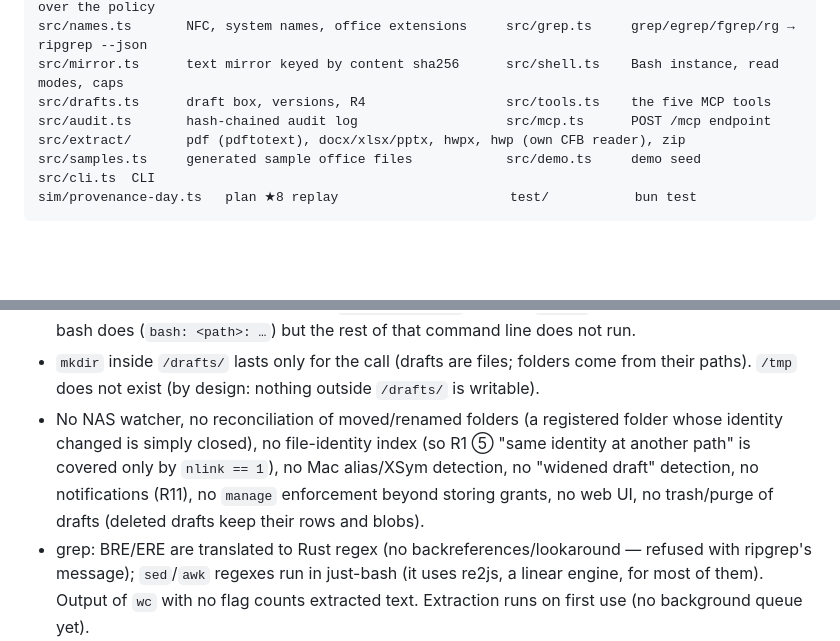
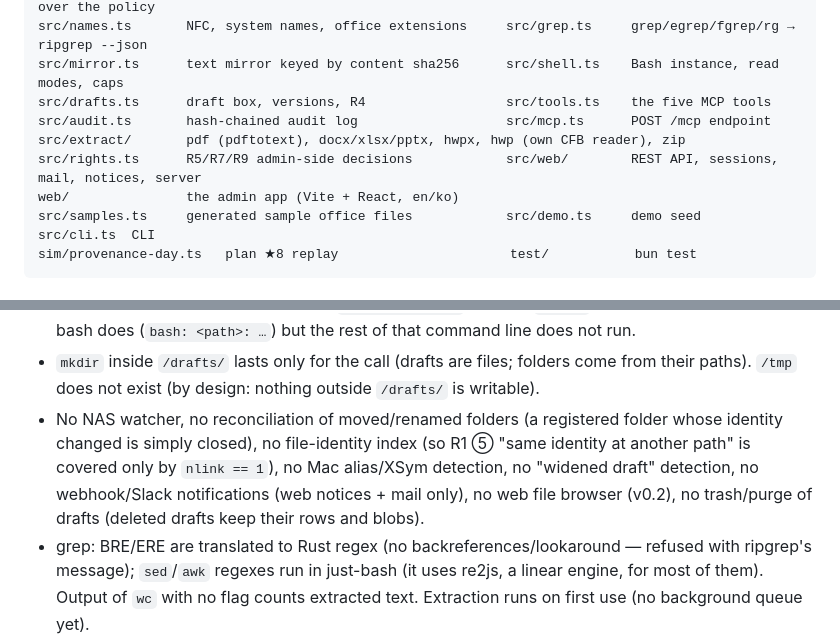
Before and after one commit to potenlab/trina-drive, a Markdown page: README.md, 2 parts joined by grey strips. GitHub-like rendering; blank space fills up the shorter version.

````diff
--- a/README.md
+++ b/README.md
@@ -119,6 +158,8 @@ src/mirror.ts      text mirror keyed by content sha256      src/shell.ts    Bash
 src/drafts.ts      draft box, versions, R4                  src/tools.ts    the five MCP tools
 src/audit.ts       hash-chained audit log                   src/mcp.ts      POST /mcp endpoint
 src/extract/       pdf (pdftotext), docx/xlsx/pptx, hwpx, hwp (own CFB reader), zip
+src/rights.ts      R5/R7/R9 admin-side decisions            src/web/        REST API, sessions, mail, notices, server
+web/               the admin app (Vite + React, en/ko)
 src/samples.ts     generated sample office files            src/demo.ts     demo seed       src/cli.ts  CLI
 sim/provenance-day.ts   plan ★8 replay                      test/           bun test
 ```
@@ -135,8 +176,8 @@ sim/provenance-day.ts   plan ★8 replay                      test/           bu
   exist (by design: nothing outside `/drafts/` is writable).
 - No NAS watcher, no reconciliation of moved/renamed folders (a registered folder whose identity changed is simply
   closed), no file-identity index (so R1 ⑤ "same identity at another path" is covered only by `nlink == 1`), no Mac
-  alias/XSym detection, no "widened draft" detection, no notifications (R11), no `manage` enforcement beyond storing
-  grants, no web UI, no trash/purge of drafts (deleted drafts keep their rows and blobs).
+  alias/XSym detection, no "widened draft" detection, no webhook/Slack notifications (web notices + mail only), no
+  web file browser (v0.2), no trash/purge of drafts (deleted drafts keep their rows and blobs).
 - grep: BRE/ERE are translated to Rust regex (no backreferences/lookaround — refused with ripgrep's message);
   `sed`/`awk` regexes run in just-bash (it uses re2js, a linear engine, for most of them). Output of `wc` with no flag
   counts extracted text. Extraction runs on first use (no background queue yet).
````
Also changed, not shown: other parts of README.md (+39 -0 lines).
